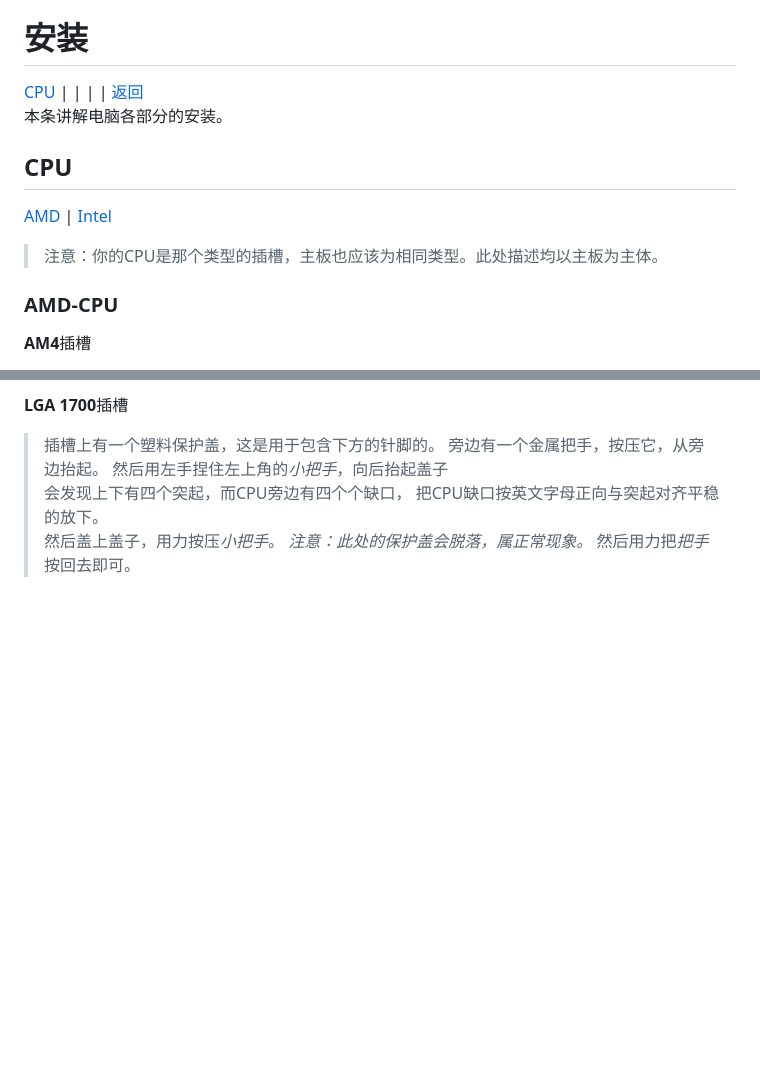
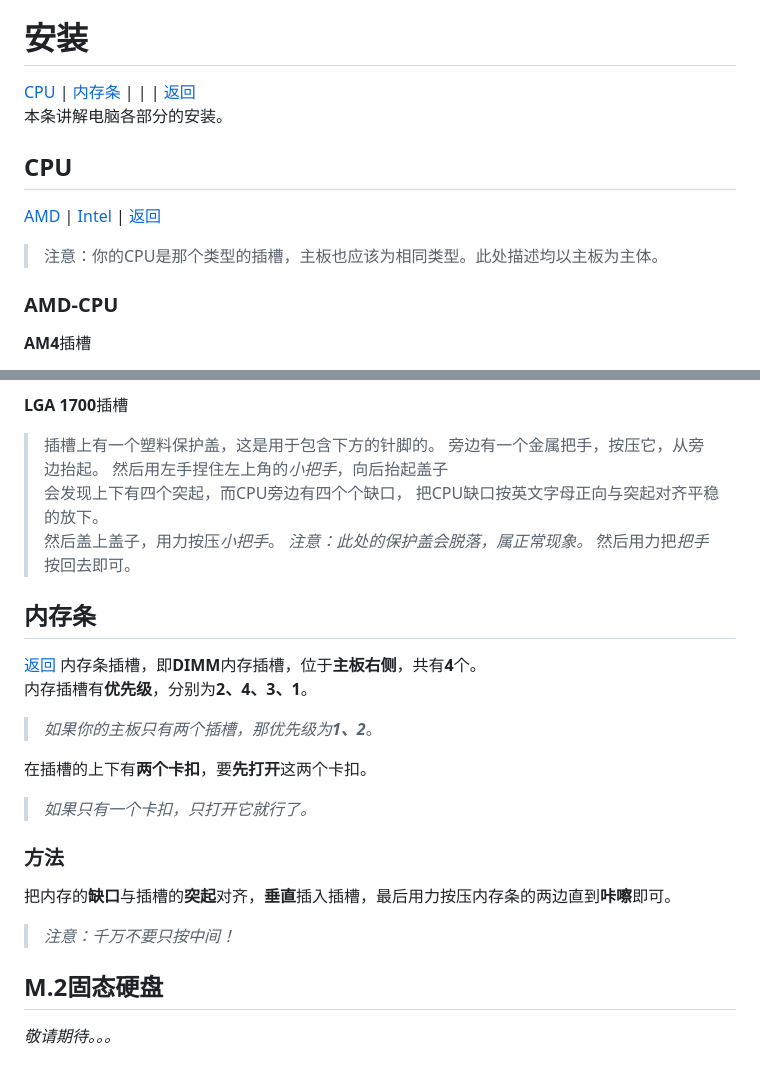
Before and after one commit to ScratchPython2500/ScratchPython.github.io, a Markdown page: doc/how-to-make-a-computer_teach/index.md, 2 parts joined by grey strips. Drawn GitHub-style; blank space fills up the shorter version.

```diff
--- a/doc/how-to-make-a-computer_teach/index.md
+++ b/doc/how-to-make-a-computer_teach/index.md
@@ -29,11 +29,13 @@
 
 
 # 安装
-[CPU](#CPU) | []() | []() | []() | [返回](#)
+[CPU](#CPU) | [内存条](#内存条) | []() | []() | [返回](#)
 本条讲解电脑各部分的安装。
+
 ## CPU
-[AMD](#AMD-CPU) | [Intel](#Intel-CPU)
+[AMD](#AMD-CPU) | [Intel](#Intel-CPU) | [返回](#)
 > 注意：你的CPU是那个类型的插槽，主板也应该为相同类型。此处描述均以主板为主体。
+
 ### AMD-CPU
 **AM4**插槽
 > 插槽左上角会有一个小三角形旁边有一个金属把手。
@@ -70,3 +71,18 @@
 > 然后盖上盖子，用力按压*小把手*。
 > *注意：此处的保护盖会脱落，属正常现象。*
 > 然后用力把*把手*按回去即可。
+
+## 内存条
+[返回](#)
+内存条插槽，即**DIMM**内存插槽，位于**主板右侧**，共有**4**个。
+内存插槽有**优先级**，分别为**2、4、3、1**。
+> *如果你的主板只有两个插槽，那优先级为**1、2***。
+
+在插槽的上下有**两个卡扣**，要**先打开**这两个卡扣。
+> *如果只有一个卡扣，只打开它就行了。*
+### 方法
+把内存的**缺口**与插槽的**突起**对齐，**垂直**插入插槽，最后用力按压内存条的两边直到**咔嚓**即可。
+> *注意：千万不要只按中间！*
+
+## M.2固态硬盘
+*敬请期待。。。*
```
Also changed, not shown: other parts of doc/how-to-make-a-computer_teach/index.md (+1 -2 lines).
